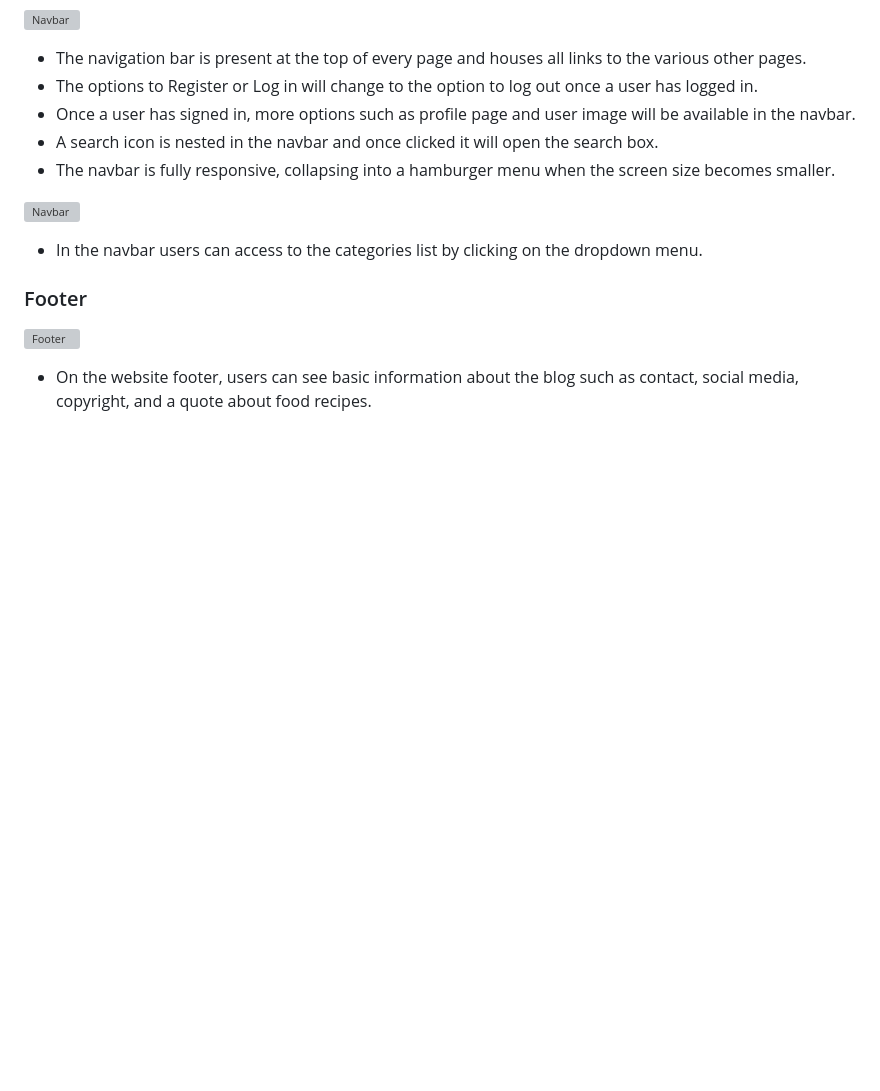
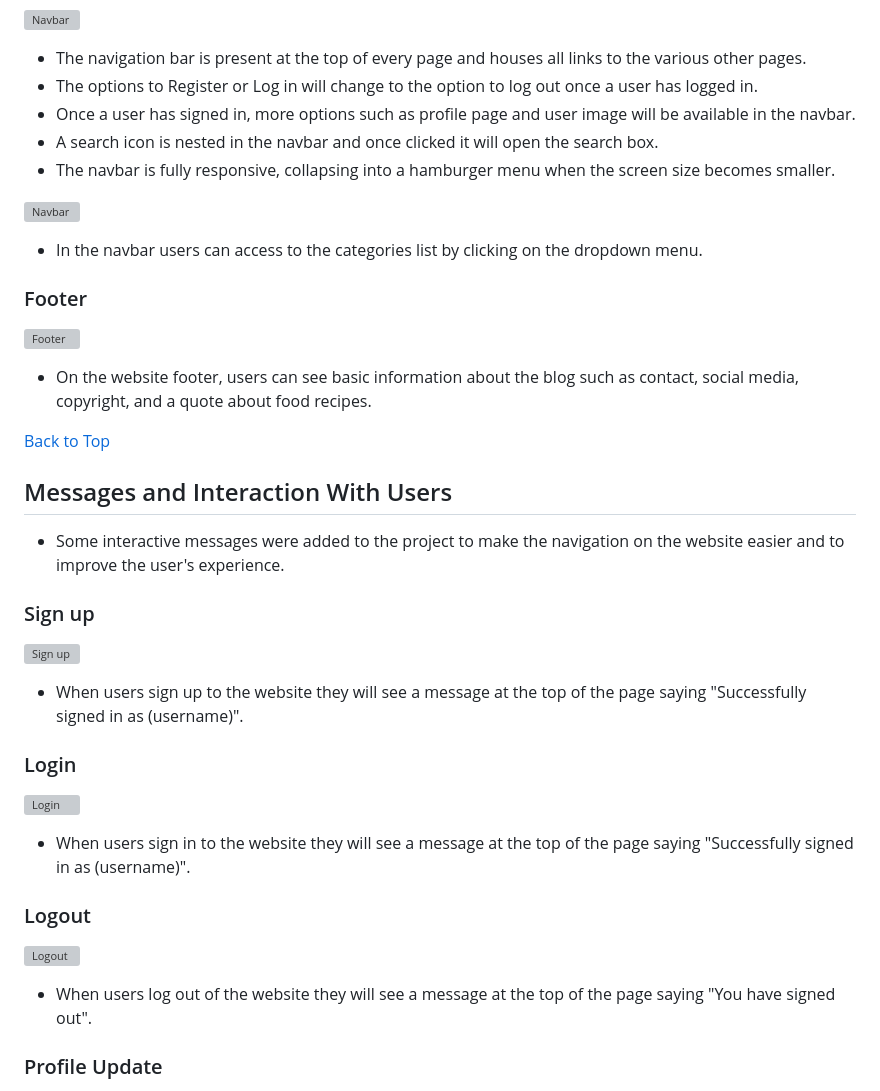
Before and after one commit to JureSeselj/tasty_blog, a Markdown page: README.md, the part around the change printed below. Drawn GitHub-style; blank space fills up the shorter version; grey boxes are pictures that could not be loaded.

Commit message:
Add website messages and interaction with users

```diff
--- a/README.md
+++ b/README.md
@@ -299,3 +299,33 @@ using the contact form available on this page.
 
 * On the website footer, users can see basic information about the blog such as contact, social media,
   copyright, and a quote about food recipes.
+
+[Back to Top](#table-of-contents)
+
+## Messages and Interaction With Users
+
+* Some interactive messages were added to the project to make the navigation on the website easier and to improve the
+user's experience.
+
+### Sign up
+
+![Sign up]()
+
+* When users sign up to the website they will see a message at the top of the page saying "Successfully signed in as
+(username)".<br>
+
+### Login
+
+![Login]()
+
+* When users sign in to the website they will see a message at the top of the page saying "Successfully signed in as
+(username)".<br>
+
+### Logout
+
+![Logout]()
+
+* When users log out of the website they will see a message at the top of the page saying "You have signed out".<br>
+
+### Profile Update
+
```
Also changed, not shown: other parts of README.md (+82 -0 lines).
